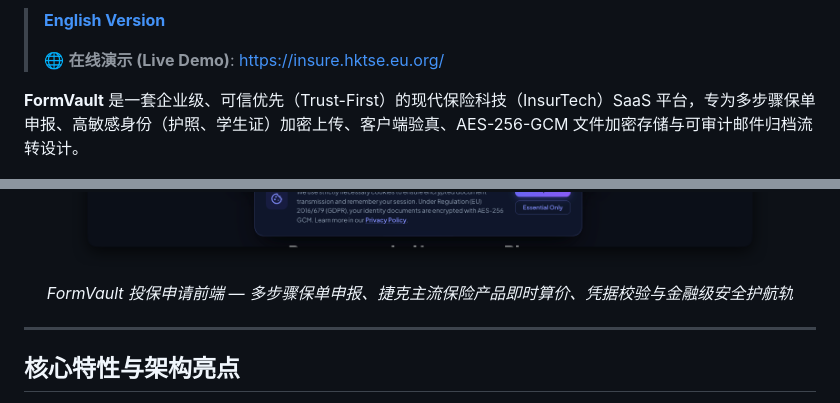
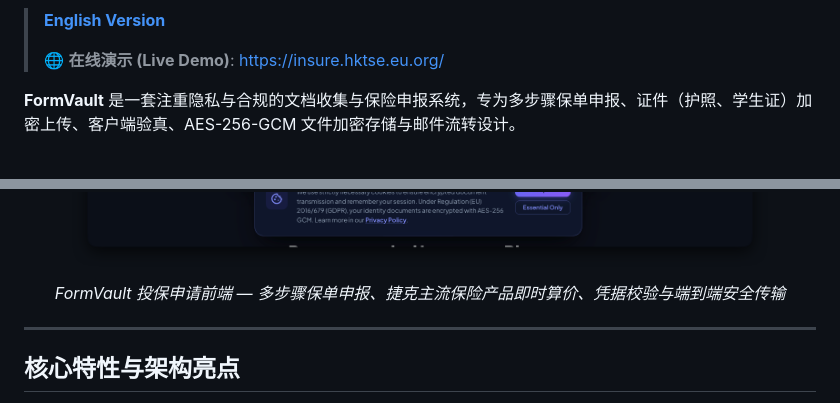
Before and after one commit to yuanweize/FormVault, a Markdown page: README_zh.md, 2 parts joined by grey strips. Rendered like a GitHub page.

Commit message:
docs: remove marketing hype and clarify architecture capabilities

```diff
--- a/README_zh.md
+++ b/README_zh.md
@@ -13,11 +13,11 @@
 >
 > 🌐 **在线演示 (Live Demo)**: [https://insure.hktse.eu.org/](https://insure.hktse.eu.org/)
 
-**FormVault** 是一套企业级、可信优先（Trust-First）的现代保险科技（InsurTech）SaaS 平台，专为多步骤保单申报、高敏感身份（护照、学生证）加密上传、客户端验真、AES-256-GCM 文件加密存储与可审计邮件归档流转设计。
+**FormVault** 是一套注重隐私与合规的文档收集与保险申报系统，专为多步骤保单申报、证件（护照、学生证）加密上传、客户端验真、AES-256-GCM 文件加密存储与邮件流转设计。
 
 <div align="center">
   <img src="assets/portal_frontend.png" width="850" alt="FormVault 投保申请客户端门户">
-  <p><em>FormVault 投保申请前端 — 多步骤保单申报、捷克主流保险产品即时算价、凭据校验与金融级安全护航轨</em></p>
+  <p><em>FormVault 投保申请前端 — 多步骤保单申报、捷克主流保险产品即时算价、凭据校验与端到端安全传输</em></p>
 </div>
 
 ---
```
Also changed, not shown: README.md (+1 -1 lines).
